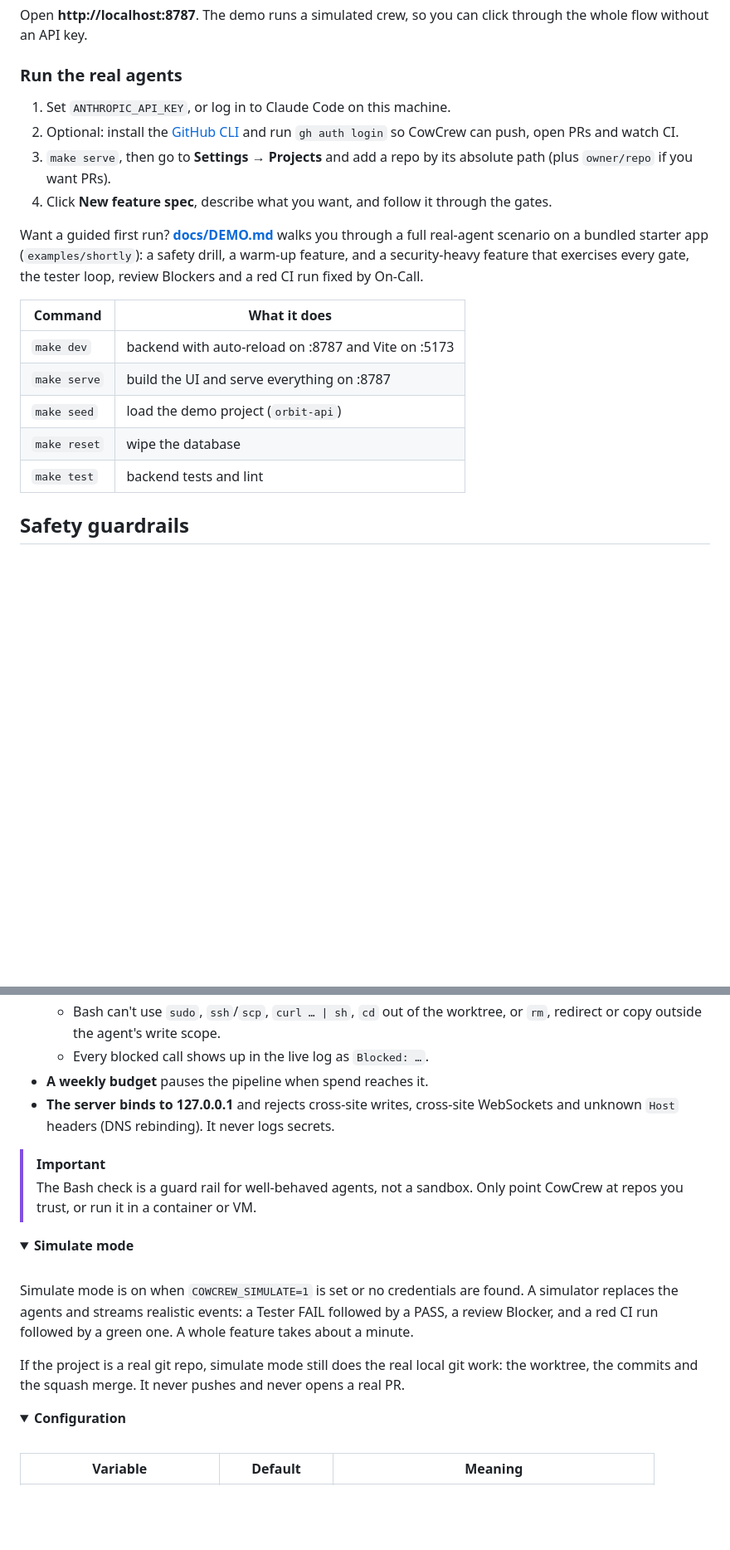
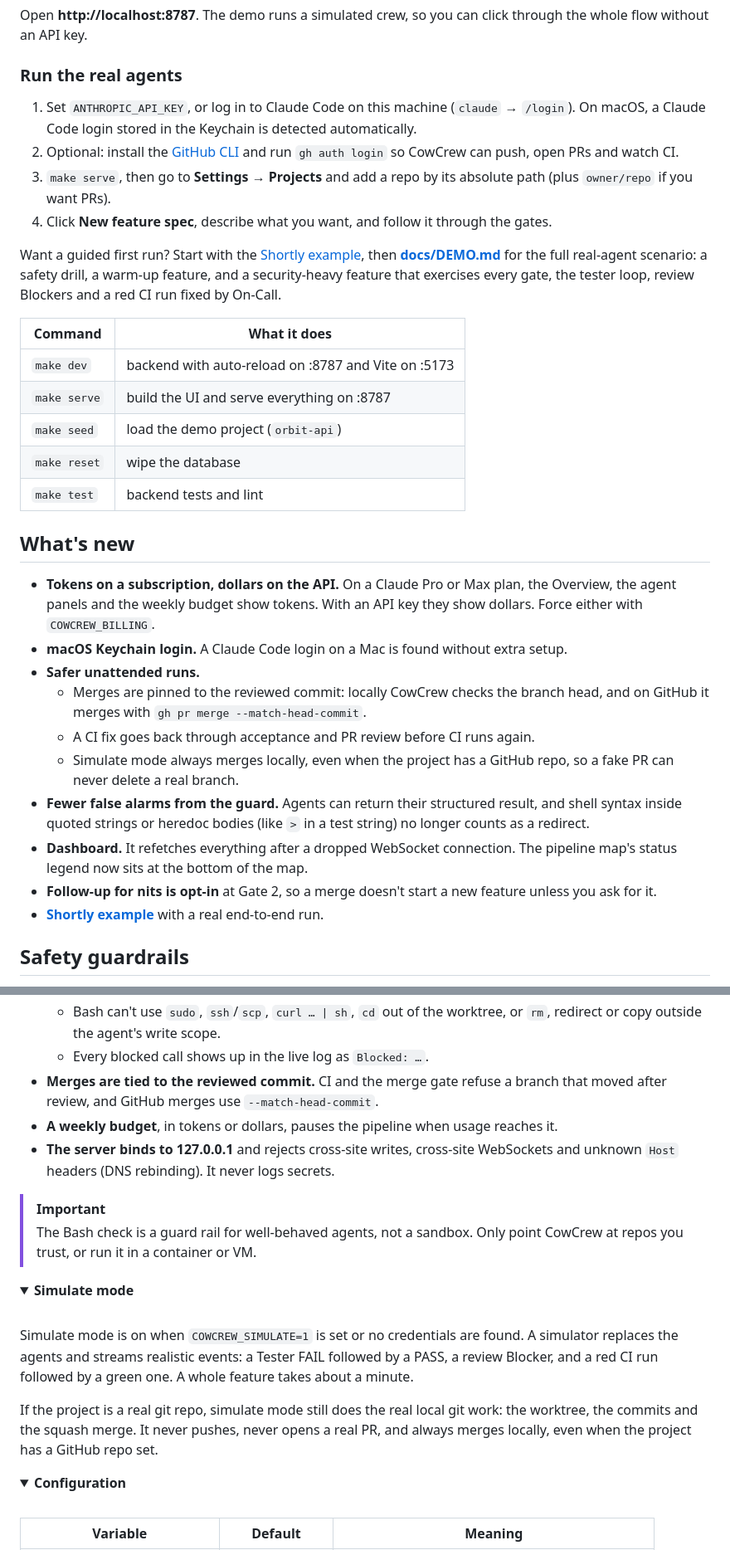
Before and after one commit to cowdex/cowcrew, a Markdown page: README.md, 2 parts joined by grey strips. Shown at 83% size. Rendered like a GitHub page; folded sections open; blank space fills up the shorter version.

```diff
--- a/README.md
+++ b/README.md
@@ -140,17 +181,18 @@ whole flow without an API key.
 
 ### Run the real agents
 
-1. Set `ANTHROPIC_API_KEY`, or log in to Claude Code on this machine.
+1. Set `ANTHROPIC_API_KEY`, or log in to Claude Code on this machine (`claude` → `/login`).
+   On macOS, a Claude Code login stored in the Keychain is detected automatically.
 2. Optional: install the [GitHub CLI](https://cli.github.com/) and run `gh auth login` so CowCrew
    can push, open PRs and watch CI.
 3. `make serve`, then go to **Settings → Projects** and add a repo by its absolute path (plus
    `owner/repo` if you want PRs).
 4. Click **New feature spec**, describe what you want, and follow it through the gates.
 
-Want a guided first run? **[docs/DEMO.md](docs/DEMO.md)** walks you through a full real-agent
-scenario on a bundled starter app (`examples/shortly`): a safety drill, a warm-up feature, and a
-security-heavy feature that exercises every gate, the tester loop, review Blockers and a red CI
-run fixed by On-Call.
+Want a guided first run? Start with the [Shortly example](#example-shortly), then
+**[docs/DEMO.md](docs/DEMO.md)** for the full real-agent scenario: a safety drill, a warm-up
+feature, and a security-heavy feature that exercises every gate, the tester loop, review
+Blockers and a red CI run fixed by On-Call.
 
 | Command      | What it does                                         |
 |--------------|------------------------------------------------------|
@@ -159,6 +201,27 @@ run fixed by On-Call.
 | `make seed`  | load the demo project (`orbit-api`)                  |
 | `make reset` | wipe the database                                    |
 | `make test`  | backend tests and lint                               |
+
+## What's new
+
+- **Tokens on a subscription, dollars on the API.** On a Claude Pro or Max plan, the
+  Overview, the agent panels and the weekly budget show tokens. With an API key they show
+  dollars. Force either with `COWCREW_BILLING`.
+- **macOS Keychain login.** A Claude Code login on a Mac is found without extra setup.
+- **Safer unattended runs.**
+  - Merges are pinned to the reviewed commit: locally CowCrew checks the branch head, and on
+    GitHub it merges with `gh pr merge --match-head-commit`.
+  - A CI fix goes back through acceptance and PR review before CI runs again.
+  - Simulate mode always merges locally, even when the project has a GitHub repo, so a fake
+    PR can never delete a real branch.
+- **Fewer false alarms from the guard.** Agents can return their structured result, and shell
+  syntax inside quoted strings or heredoc bodies (like `>` in a test string) no longer counts
+  as a redirect.
+- **Dashboard.** It refetches everything after a dropped WebSocket connection. The pipeline
+  map's status legend now sits at the bottom of the map.
+- **Follow-up for nits is opt-in** at Gate 2, so a merge doesn't start a new feature unless you
+  ask for it.
+- **[Shortly example](#example-shortly)** with a real end-to-end run.
 
 ## Safety guardrails
 
@@ -174,7 +237,9 @@ run fixed by On-Call.
   - Bash can't use `sudo`, `ssh`/`scp`, `curl … | sh`, `cd` out of the worktree, or `rm`,
     redirect or copy outside the agent's write scope.
   - Every blocked call shows up in the live log as `Blocked: …`.
-- **A weekly budget** pauses the pipeline when spend reaches it.
+- **Merges are tied to the reviewed commit.** CI and the merge gate refuse a branch that moved
+  after review, and GitHub merges use `--match-head-commit`.
+- **A weekly budget**, in tokens or dollars, pauses the pipeline when usage reaches it.
 - **The server binds to 127.0.0.1** and rejects cross-site writes, cross-site WebSockets and
   unknown `Host` headers (DNS rebinding). It never logs secrets.
 
@@ -191,7 +256,8 @@ replaces the agents and streams realistic events: a Tester FAIL followed by a PA
 Blocker, and a red CI run followed by a green one. A whole feature takes about a minute.
 
 If the project is a real git repo, simulate mode still does the real local git work: the
-worktree, the commits and the squash merge. It never pushes and never opens a real PR.
+worktree, the commits and the squash merge. It never pushes, never opens a real PR, and always
+merges locally, even when the project has a GitHub repo set.
 </details>
 
 <details>
```
Also changed, not shown: other parts of README.md (+47 -5 lines), docs/assets/example-shortly.png (added), docs/assets/screen-live.png.
